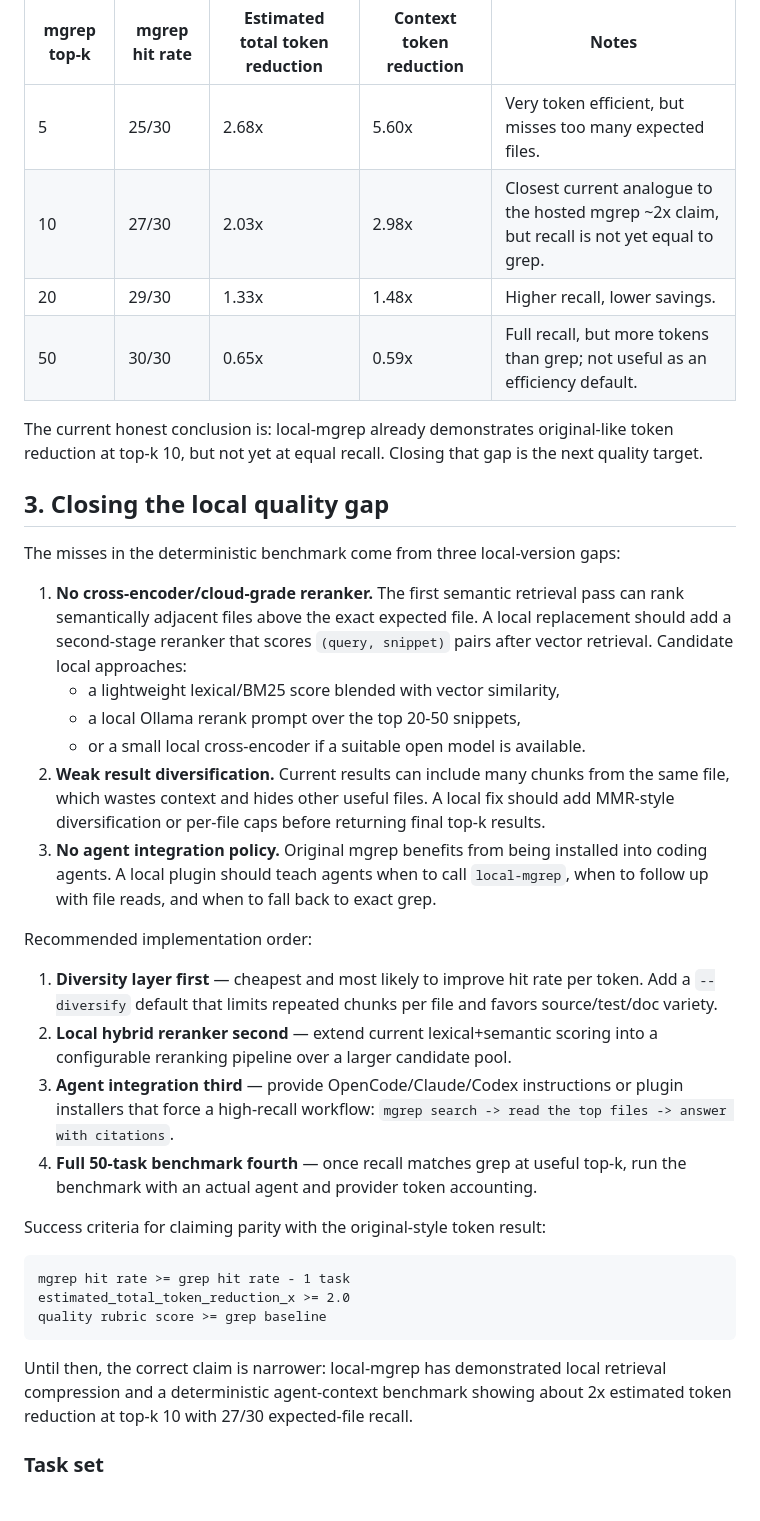
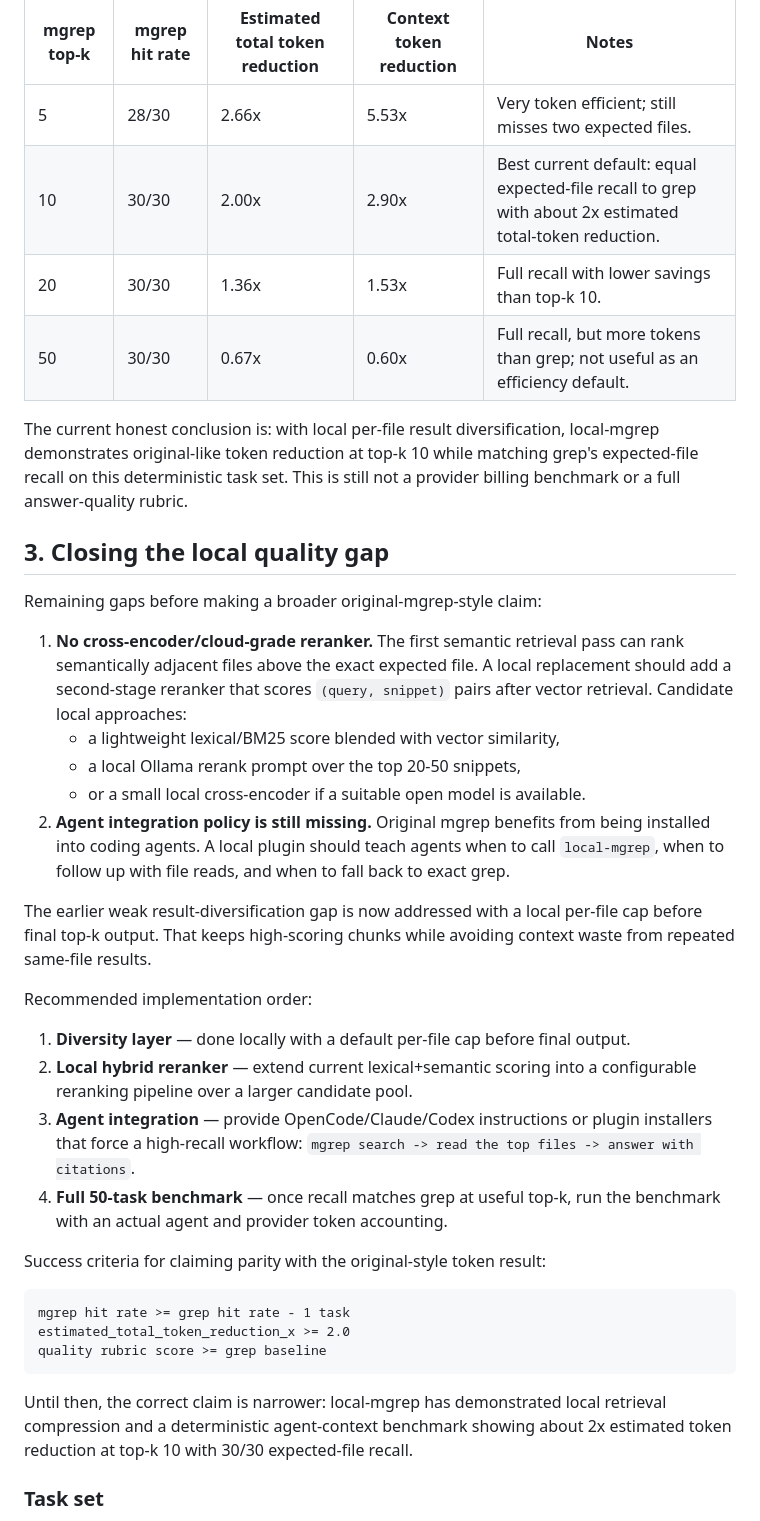
Before and after one commit to danielchen26/local-mgrep, a Markdown page: docs/token-benchmarking.md, the part around the change. GitHub-like rendering.

```diff
--- a/docs/token-benchmarking.md
+++ b/docs/token-benchmarking.md
@@ -71,18 +71,19 @@ Current local benchmark snapshot on this repository:
 
 | mgrep top-k | mgrep hit rate | Estimated total token reduction | Context token reduction | Notes |
 | --- | --- | --- | --- | --- |
-| 5 | 25/30 | 2.68x | 5.60x | Very token efficient, but misses too many expected files. |
-| 10 | 27/30 | 2.03x | 2.98x | Closest current analogue to the hosted mgrep ~2x claim, but recall is not yet equal to grep. |
-| 20 | 29/30 | 1.33x | 1.48x | Higher recall, lower savings. |
-| 50 | 30/30 | 0.65x | 0.59x | Full recall, but more tokens than grep; not useful as an efficiency default. |
+| 5 | 28/30 | 2.66x | 5.53x | Very token efficient; still misses two expected files. |
+| 10 | 30/30 | 2.00x | 2.90x | Best current default: equal expected-file recall to grep with about 2x estimated total-token reduction. |
+| 20 | 30/30 | 1.36x | 1.53x | Full recall with lower savings than top-k 10. |
+| 50 | 30/30 | 0.67x | 0.60x | Full recall, but more tokens than grep; not useful as an efficiency default. |
 
-The current honest conclusion is: local-mgrep already demonstrates original-like
-token reduction at top-k 10, but not yet at equal recall. Closing that gap is the
-next quality target.
+The current honest conclusion is: with local per-file result diversification,
+local-mgrep demonstrates original-like token reduction at top-k 10 while matching
+grep's expected-file recall on this deterministic task set. This is still not a
+provider billing benchmark or a full answer-quality rubric.
 
 ## 3. Closing the local quality gap
 
-The misses in the deterministic benchmark come from three local-version gaps:
+Remaining gaps before making a broader original-mgrep-style claim:
 
 1. **No cross-encoder/cloud-grade reranker.** The first semantic retrieval pass
    can rank semantically adjacent files above the exact expected file. A local
@@ -91,26 +92,25 @@ The misses in the deterministic benchmark come from three local-version gaps:
    - a lightweight lexical/BM25 score blended with vector similarity,
    - a local Ollama rerank prompt over the top 20-50 snippets,
    - or a small local cross-encoder if a suitable open model is available.
-2. **Weak result diversification.** Current results can include many chunks from
-   the same file, which wastes context and hides other useful files. A local fix
-   should add MMR-style diversification or per-file caps before returning final
-   top-k results.
-3. **No agent integration policy.** Original mgrep benefits from being installed
-   into coding agents. A local plugin should teach agents when to call
+2. **Agent integration policy is still missing.** Original mgrep benefits from
+   being installed into coding agents. A local plugin should teach agents when to call
    `local-mgrep`, when to follow up with file reads, and when to fall back to
    exact grep.
 
+The earlier weak result-diversification gap is now addressed with a
+local per-file cap before final top-k output. That keeps high-scoring chunks while
+avoiding context waste from repeated same-file results.
+
 Recommended implementation order:
 
-1. **Diversity layer first** — cheapest and most likely to improve hit rate per
-   token. Add a `--diversify` default that limits repeated chunks per file and
-   favors source/test/doc variety.
-2. **Local hybrid reranker second** — extend current lexical+semantic scoring
+1. **Diversity layer** — done locally with a default per-file cap before final
+   output.
+2. **Local hybrid reranker** — extend current lexical+semantic scoring
    into a configurable reranking pipeline over a larger candidate pool.
-3. **Agent integration third** — provide OpenCode/Claude/Codex instructions or
+3. **Agent integration** — provide OpenCode/Claude/Codex instructions or
    plugin installers that force a high-recall workflow: `mgrep search -> read the
    top files -> answer with citations`.
-4. **Full 50-task benchmark fourth** — once recall matches grep at useful top-k,
+4. **Full 50-task benchmark** — once recall matches grep at useful top-k,
    run the benchmark with an actual agent and provider token accounting.
 
 Success criteria for claiming parity with the original-style token result:
@@ -123,7 +123,7 @@ quality rubric score >= grep baseline
 
 Until then, the correct claim is narrower: local-mgrep has demonstrated local
 retrieval compression and a deterministic agent-context benchmark showing about
-2x estimated token reduction at top-k 10 with 27/30 expected-file recall.
+2x estimated token reduction at top-k 10 with 30/30 expected-file recall.
 
 ### Task set
 
```
Also changed, not shown: README.md (+3 -2 lines), docs/local-mgrep-0.2.0.md (+6 -3 lines).
